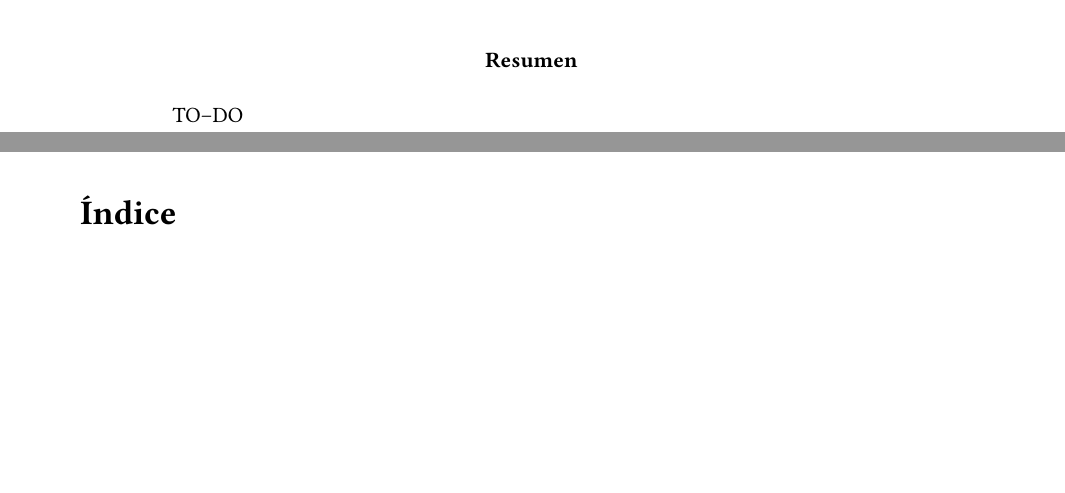
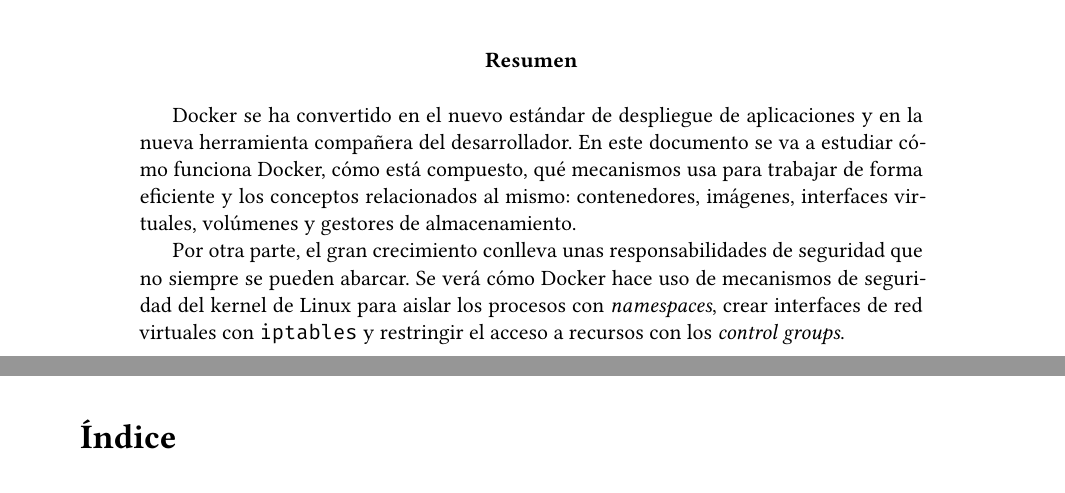
Before and after one commit to Javinator9889/supreme-docker, a LaTeX thesis (main.tex): two parts of pages 2 and 3 of 63, joined at a grey line, cut so that both start at the same text, the shorter picture padded with empty space. Compiled offline with XeLaTeX.

Commit message:
docker: done abstract

```diff
--- a/main.tex
+++ b/main.tex
@@ -273,7 +273,18 @@
 
 \newpage
 \begin{abstract}
-  TO--DO
+  Docker se ha convertido en el nuevo estándar de despliegue de aplicaciones
+  y en la nueva herramienta compañera del desarrollador. En este documento se
+  va a estudiar cómo funciona Docker, cómo está compuesto, qué mecanismos usa
+  para trabajar de forma eficiente y los conceptos relacionados al mismo:
+  contenedores, imágenes, interfaces virtuales, volúmenes y gestores de
+  almacenamiento.
+
+  Por otra parte, el gran crecimiento conlleva unas responsabilidades de
+  seguridad que no siempre se pueden abarcar. Se verá cómo Docker hace uso de
+  mecanismos de seguridad del kernel de Linux para aislar los procesos con
+  \textit{namespaces}, crear interfaces de red virtuales con \texttt{iptables}
+  y restringir el acceso a recursos con los \textit{control groups}.
 \end{abstract}
 
 \newpage
```
